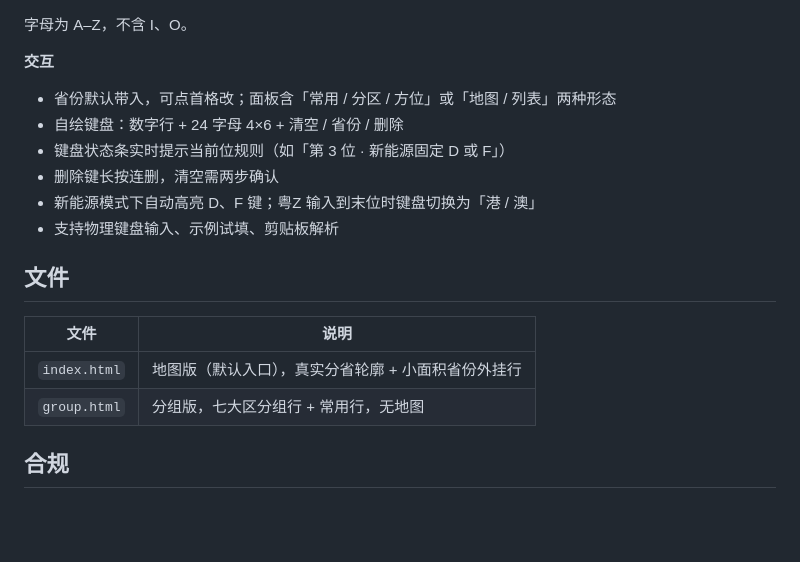
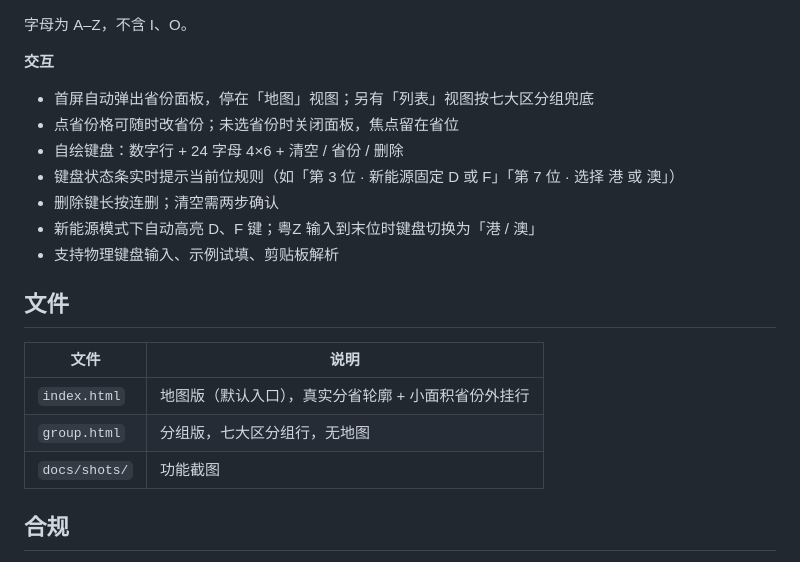
Before and after one commit to zhangswings/plate-number-input, a Markdown page: README.md, the part around one of its changes. GitHub-like rendering; blank space fills up the shorter version.

```diff
--- a/README.md
+++ b/README.md
@@ -26,10 +39,11 @@
 
 **交互**
 
-- 省份默认带入，可点首格改；面板含「常用 / 分区 / 方位」或「地图 / 列表」两种形态
+- 首屏自动弹出省份面板，停在「地图」视图；另有「列表」视图按七大区分组兜底
+- 点省份格可随时改省份；未选省份时关闭面板，焦点留在省位
 - 自绘键盘：数字行 + 24 字母 4×6 + 清空 / 省份 / 删除
-- 键盘状态条实时提示当前位规则（如「第 3 位 · 新能源固定 D 或 F」）
-- 删除键长按连删，清空需两步确认
+- 键盘状态条实时提示当前位规则（如「第 3 位 · 新能源固定 D 或 F」「第 7 位 · 选择 港 或 澳」）
+- 删除键长按连删；清空需两步确认
 - 新能源模式下自动高亮 D、F 键；粤Z 输入到末位时键盘切换为「港 / 澳」
 - 支持物理键盘输入、示例试填、剪贴板解析
 
@@ -38,7 +52,8 @@
 | 文件 | 说明 |
 |---|---|
 | `index.html` | 地图版（默认入口），真实分省轮廓 + 小面积省份外挂行 |
-| `group.html` | 分组版，七大区分组行 + 常用行，无地图 |
+| `group.html` | 分组版，七大区分组行，无地图 |
+| `docs/shots/` | 功能截图 |
 
 ## 合规
 
```
Also changed, not shown: other parts of README.md (+16 -3 lines), docs/shots/01-pick.png (added), docs/shots/02-list.png (added), docs/shots/03-main.png (added), docs/shots/04-nev.png (added), docs/shots/05-result.png (added), docs/shots/06-cross.png (added), 2 other files.
